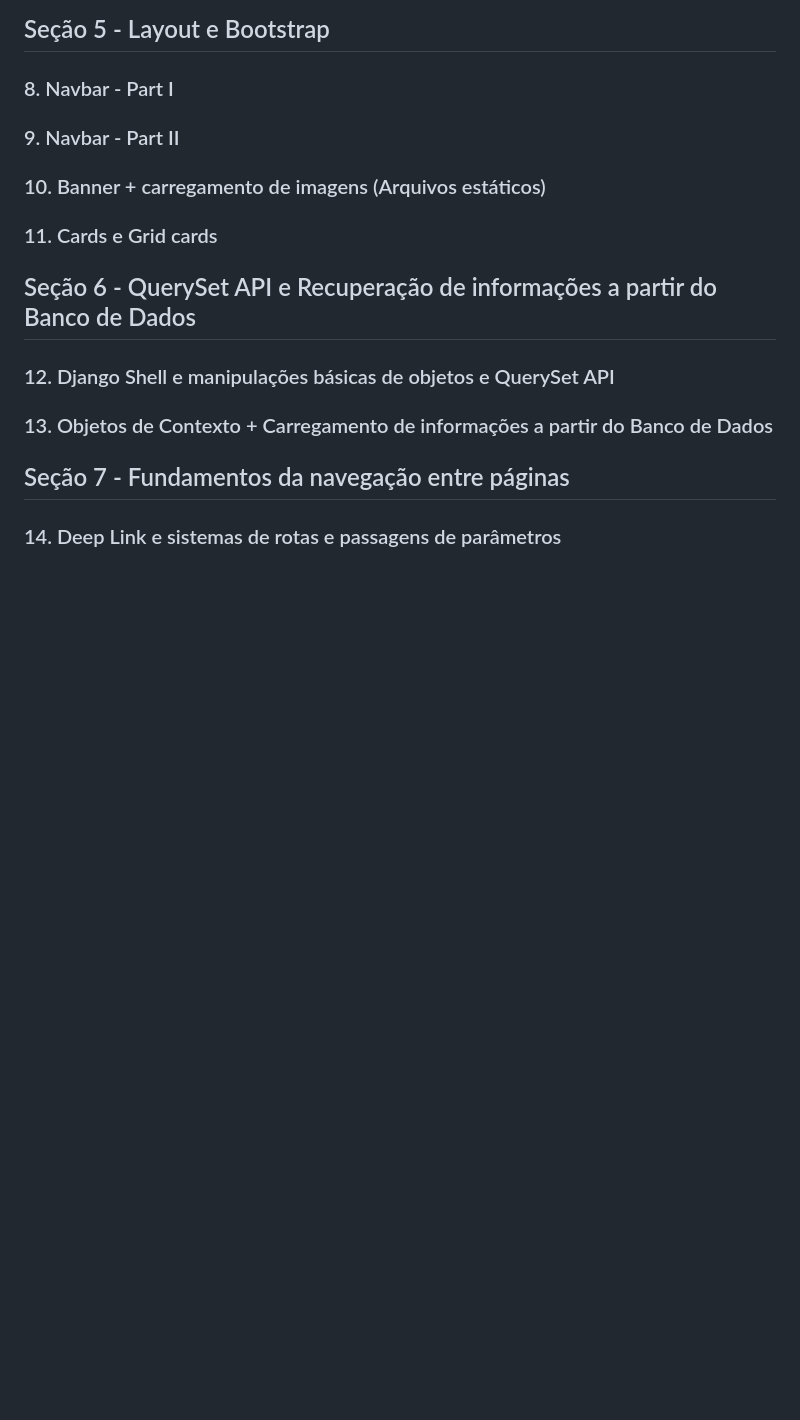
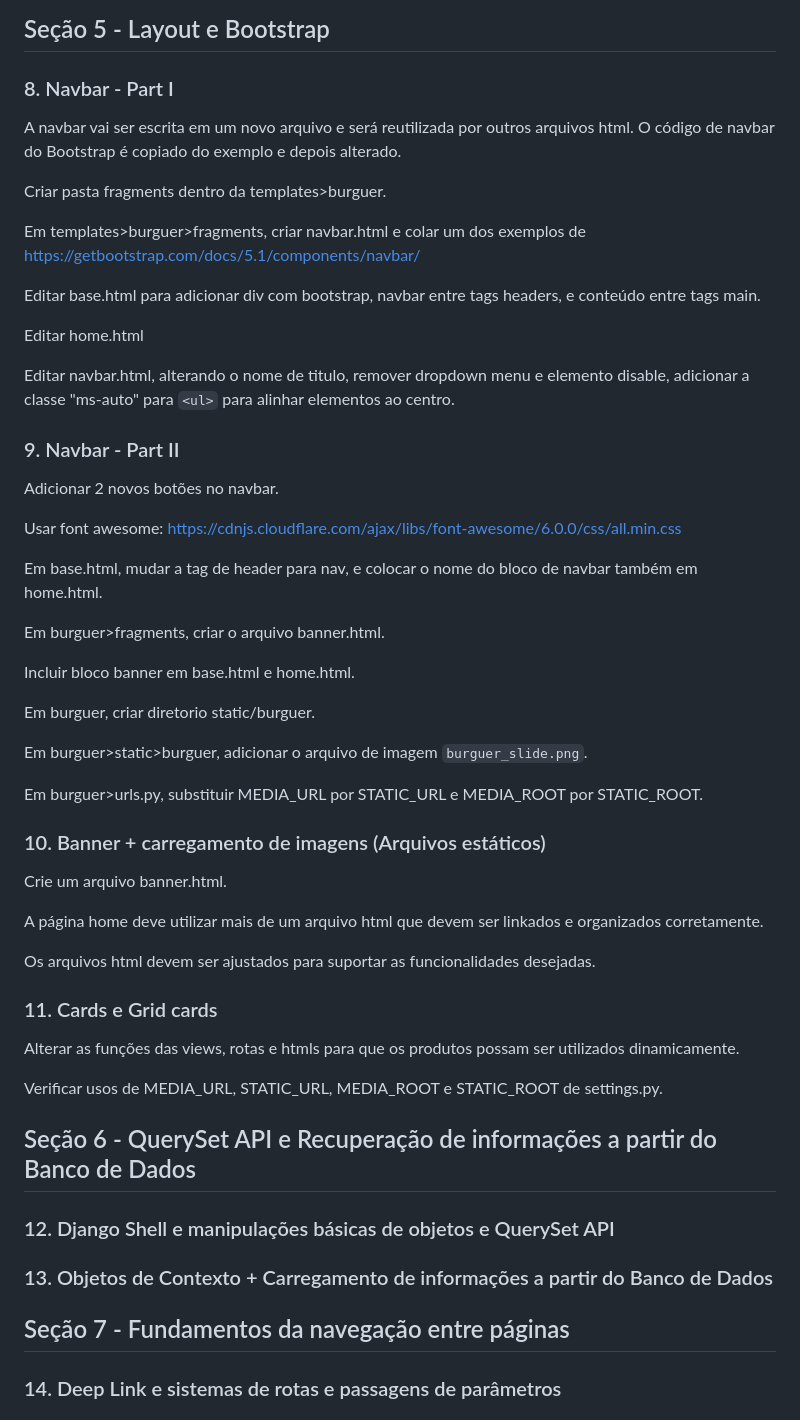
Before and after one commit to leosimoes/Udemy-Django-PyBurguer, a Markdown page: Aulas.md, the part around the change printed below. Rendered like a GitHub page; blank space fills up the shorter version.

```diff
--- a/Aulas.md
+++ b/Aulas.md
@@ -86,13 +88,51 @@ Em burguer>urls.py, adicionar o path de produto e dos arquivos estáticos.
 ## Seção 5 - Layout e Bootstrap
 
 ### 8. Navbar - Part I
+A navbar vai ser escrita em um novo arquivo e será reutilizada por outros arquivos html.
+O código de navbar do Bootstrap é copiado do exemplo e depois alterado.
+
+Criar pasta fragments dentro da templates>burguer.
+
+Em templates>burguer>fragments, criar navbar.html e colar um dos exemplos de
+https://getbootstrap.com/docs/5.1/components/navbar/
+
+Editar base.html para adicionar div com bootstrap, navbar entre tags headers, e conteúdo entre tags main.
+
+Editar home.html
+
+Editar navbar.html, alterando o nome de titulo, remover dropdown menu e elemento disable,
+adicionar a classe "ms-auto" para `<ul>` para alinhar elementos ao centro.
 
 ### 9. Navbar - Part II
 
+Adicionar 2 novos botões no navbar.
+
+Usar font awesome:
+https://cdnjs.cloudflare.com/ajax/libs/font-awesome/6.0.0/css/all.min.css
+
+Em base.html, mudar a tag de header para nav, e colocar o nome do bloco de navbar também em home.html.
+
+Em burguer>fragments, criar o arquivo banner.html.
+
+Incluir bloco banner em base.html e home.html.
+
+Em burguer, criar diretorio static/burguer.
+
+Em burguer>static>burguer, adicionar o arquivo de imagem `burguer_slide.png`.
+
+Em burguer>urls.py, substituir MEDIA_URL por STATIC_URL e MEDIA_ROOT por STATIC_ROOT.
+
 ### 10. Banner + carregamento de imagens (Arquivos estáticos)
+Crie um arquivo banner.html.
+
+A página home deve utilizar mais de um arquivo html que devem ser linkados e organizados corretamente.
+
+Os arquivos html devem ser ajustados para suportar as funcionalidades desejadas.
 
 ### 11. Cards e Grid cards
+Alterar as funções das views, rotas e htmls para que os produtos possam ser utilizados dinamicamente.
 
+Verificar usos de MEDIA_URL, STATIC_URL, MEDIA_ROOT e STATIC_ROOT de settings.py.
 
 ## Seção 6 - QuerySet API e Recuperação de informações a partir do Banco de Dados
 
```
Also changed, not shown: other parts of Aulas.md (+3 -1 lines), README.md (+23 -2 lines), printscreens/Site-Home-V1.png (added), 14 other files.
